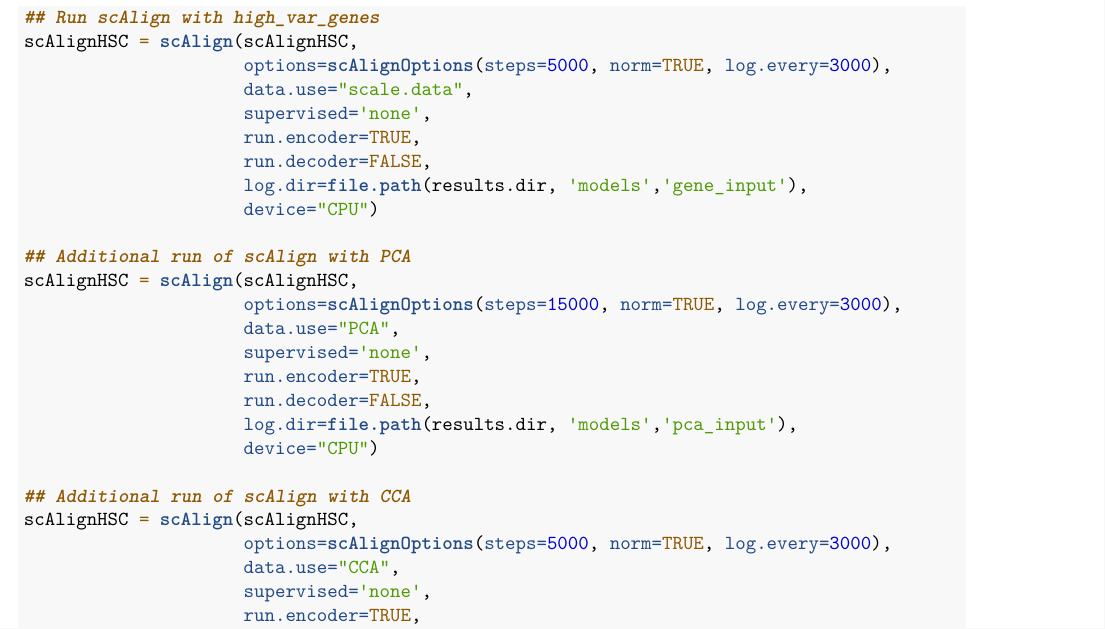
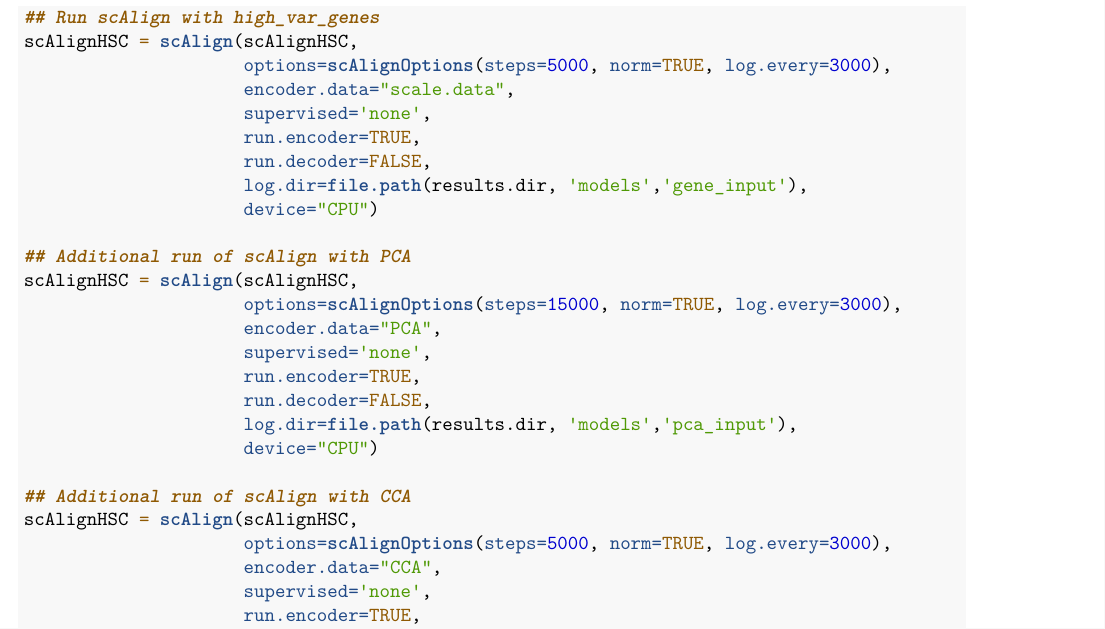
Before and after one commit to quon-titative-biology/scAlign, an R Markdown document (vignettes/alignment.Rmd): part of page 3 of 5, cut so that both start at the same text. Rendered offline with R 4.5, knitr and Pandoc, then LaTeX, with nearby package versions.

Commit message:
Update alignment.Rmd

```diff
--- a/vignettes/alignment.Rmd
+++ b/vignettes/alignment.Rmd
@@ -126,7 +126,7 @@ removed allowing us to use the complete dataset for downstream analyses such as
 ## Run scAlign with high_var_genes
 scAlignHSC = scAlign(scAlignHSC,
                      options=scAlignOptions(steps=5000, norm=TRUE, log.every=3000),
-                     data.use="scale.data",
+                     encoder.data="scale.data",
                      supervised='none',
                      run.encoder=TRUE,
                      run.decoder=FALSE,
@@ -136,7 +136,7 @@ scAlignHSC = scAlign(scAlignHSC,
 ## Additional run of scAlign with PCA
 scAlignHSC = scAlign(scAlignHSC,
                      options=scAlignOptions(steps=15000, norm=TRUE, log.every=3000),
-                     data.use="PCA",
+                     encoder.data="PCA",
                      supervised='none',
                      run.encoder=TRUE,
                      run.decoder=FALSE,
@@ -146,7 +146,7 @@ scAlignHSC = scAlign(scAlignHSC,
 ## Additional run of scAlign with CCA
 scAlignHSC = scAlign(scAlignHSC,
                      options=scAlignOptions(steps=5000, norm=TRUE, log.every=3000),
-                     data.use="CCA",
+                     encoder.data="CCA",
                      supervised='none',
                      run.encoder=TRUE,
                      run.decoder=FALSE,
```
